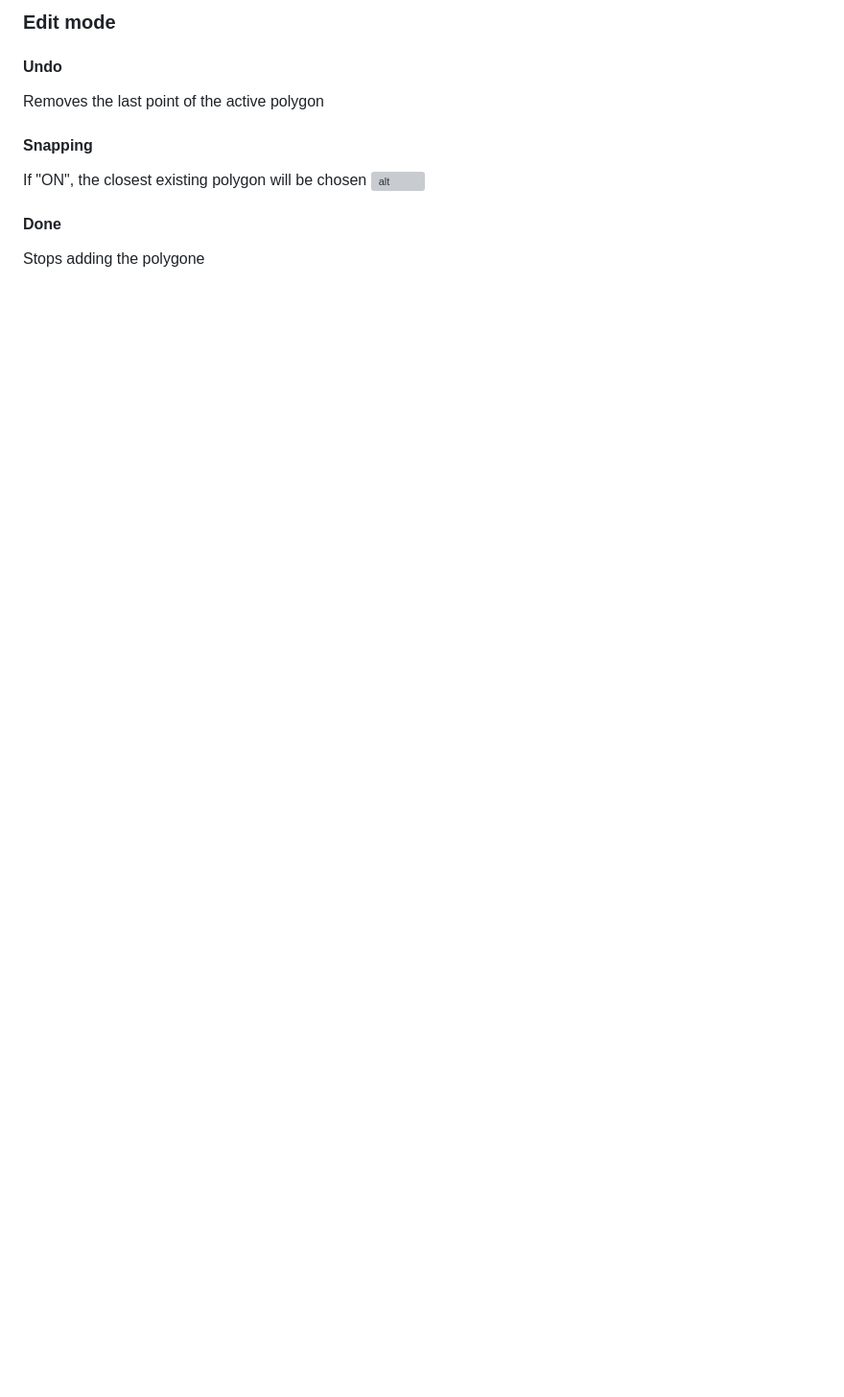
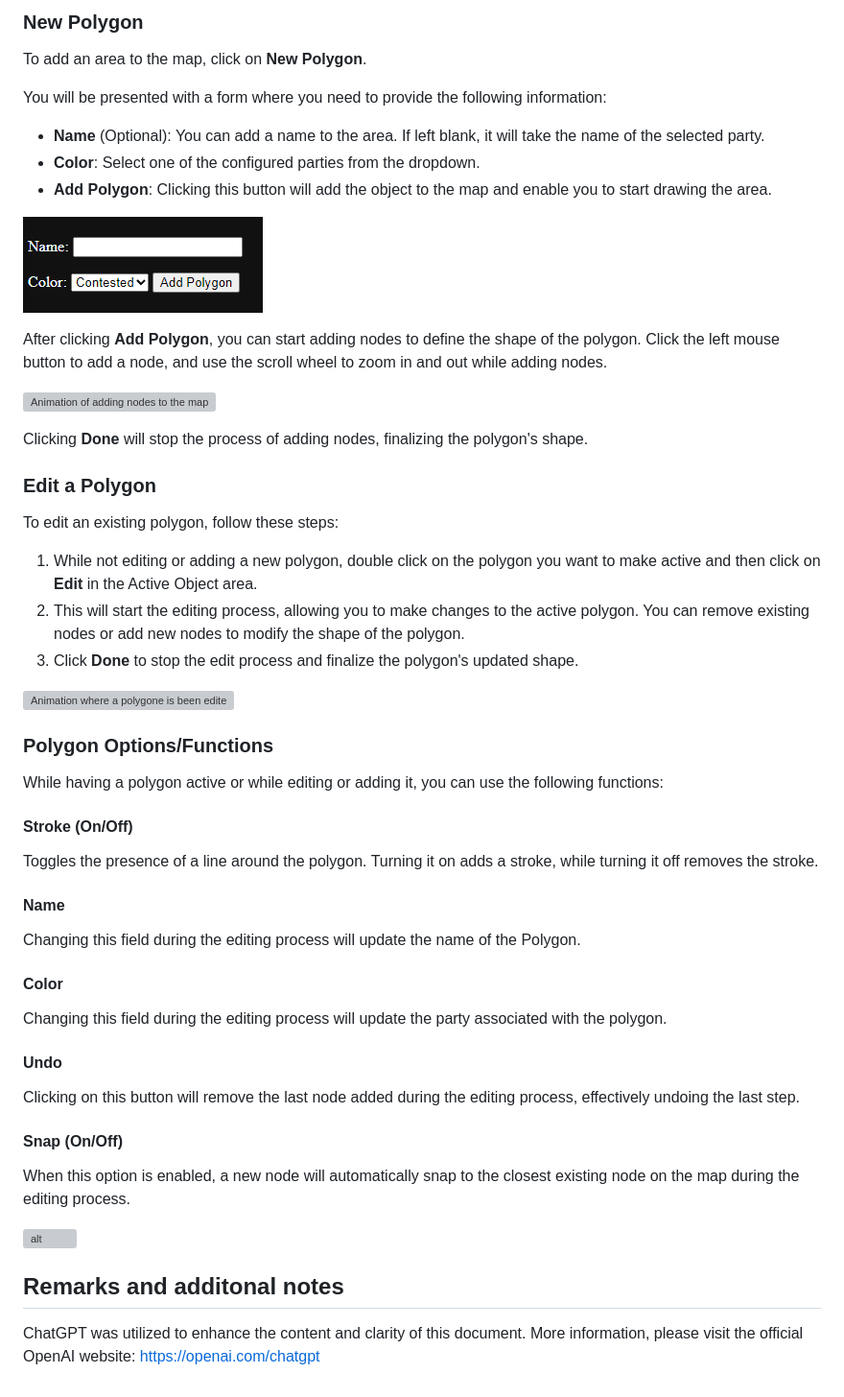
Before and after one commit to BlackC0ffee/Ukraine, a Markdown page: README.md, the part around the change printed below. Shown: that part at 96% size. Rendered like a GitHub page; pictures changed too: Media/Documentation/AddNewPolygonForm.png (added); blank space fills up the shorter version; grey boxes are pictures that could not be loaded.

```diff
--- a/README.md
+++ b/README.md
@@ -64,15 +66,57 @@ Clicking this button will remove the active Polygon without any warning. Use wit
 
-### Edit mode
+### New Polygon
+
+To add an area to the map, click on **New Polygon**.
+
+You will be presented with a form where you need to provide the following information:
+* **Name** (Optional): You can add a name to the area. If left blank, it will take the name of the selected party.
+* **Color**: Select one of the configured parties from the dropdown.
+* **Add Polygon**: Clicking this button will add the object to the map and enable you to start drawing the area.
+
+![Example of the form when you want to add a new polygon](Media/Documentation/AddNewPolygonForm.png)
+
+After clicking **Add Polygon**, you can start adding nodes to define the shape of the polygon. Click the left mouse button to add a node, and use the scroll wheel to zoom in and out while adding nodes.
+
+![Animation of adding nodes to the map](Media/Documentation/AddNodes.webp)
+
+Clicking **Done** will stop the process of adding nodes, finalizing the polygon's shape.
+
+### Edit a Polygon
+
+To edit an existing polygon, follow these steps:
+
+1. While not editing or adding a new polygon, double click on the polygon you want to make active and then click on **Edit** in the Active Object area.
+2. This will start the editing process, allowing you to make changes to the active polygon. You can remove existing nodes or add new nodes to modify the shape of the polygon.
+3. Click **Done** to stop the edit process and finalize the polygon's updated shape.
+
+![Animation where a polygone is been edited](Media/Documentation/EditPolygon.webp)
+
+### Polygon Options/Functions
+
+While having a polygon active or while editing or adding it, you can use the following functions:
+
+#### Stroke (On/Off)
+
+Toggles the presence of a line around the polygon. Turning it on adds a stroke, while turning it off removes the stroke.
+
+#### Name
+
+Changing this field during the editing process will update the name of the Polygon.
+
+#### Color
+
+Changing this field during the editing process will update the party associated with the polygon.
 
 #### Undo
 
-Removes the last point of the active polygon
+Clicking on this button will remove the last node added during the editing process, effectively undoing the last step.
 
-#### Snapping
+#### Snap (On/Off)
 
-If "ON", the closest existing polygon will be chosen
+When this option is enabled, a new node will automatically snap to the closest existing node on the map during the editing process.
+
 ![alt](Media/Snapping.webp)
 
-#### Done
+## Remarks and additonal notes
 
-Stops adding the polygone
+ChatGPT was utilized to enhance the content and clarity of this document. More information, please visit the official OpenAI website: <https://openai.com/chatgpt>
```
Also changed, not shown: other parts of README.md (+33 -31 lines), Media/Documentation/MainMenu.png (added), 5 other files.
